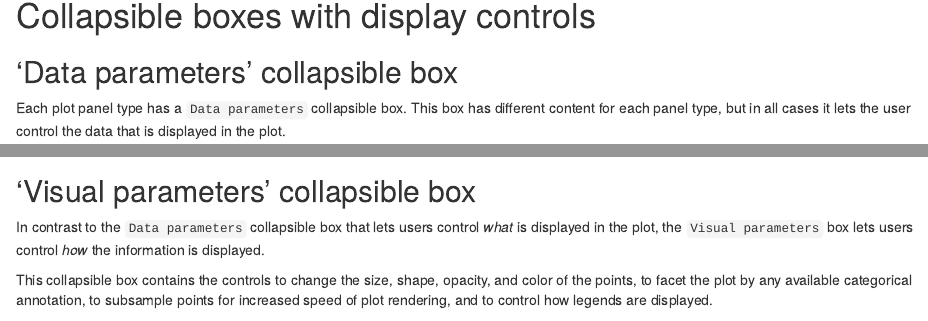
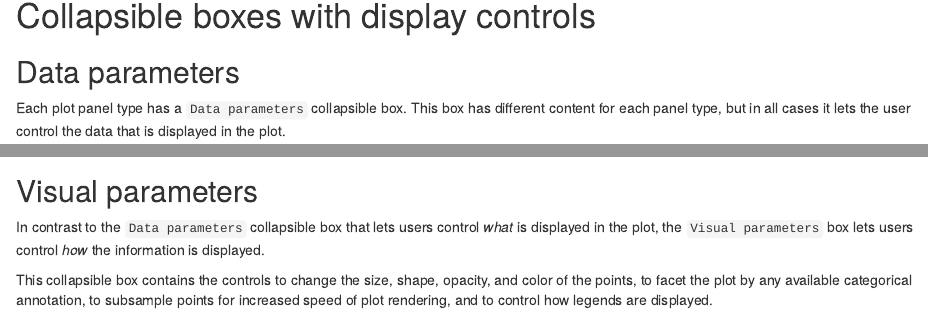
Before and after one commit to iSEE/iSEEWorkshopEuroBioc2020, an R Markdown document (vignettes/overview.Rmd): the page in a window 1100 px wide, from 12760 px down, and a second part further down, joined at a grey line. Rendered offline with R 4.5, knitr and Pandoc, with nearby package versions; some code elsewhere in the file could not run offline; a font, style sheet, LaTeX package, included part or bibliography that could not be used is replaced or left out.

Commit message:
shorten redundant sub-headers (#21)
* shorten redundant sub-headers

* add header to make table of contents look nice

````diff
--- a/vignettes/overview.Rmd
+++ b/vignettes/overview.Rmd
@@ -238,7 +238,7 @@ SCREENSHOT("screenshots/isee-columndatatable.png", delay=10)
 
 # Collapsible boxes with display controls {#collapsible-boxes}
 
-## 'Data parameters' collapsible box {#data-parameters-box}
+## Data parameters {#data-parameters-box}
 
 Each plot panel type has a `Data parameters` collapsible box.
 This box has different content for each panel type, but in all cases it lets the user control the data that is displayed in the plot.
@@ -255,7 +255,7 @@ app <- iSEE(sce, initial = list(ColumnDataPlot(
 SCREENSHOT("screenshots/isee-columndataplot-dataparameters.png", delay=10)
 ```
 
-## 'Visual parameters' collapsible box {#visual-parameters-box}
+## Visual parameters {#visual-parameters-box}
 
 In contrast to the `Data parameters` collapsible box that lets users control _what_ is displayed in the plot, the `Visual parameters` box lets users control _how_ the information is displayed.
 
````
Also changed, not shown: vignettes/dataset.Rmd (+4 -0 lines), vignettes/overview.Rmd (2 more changed lines).
